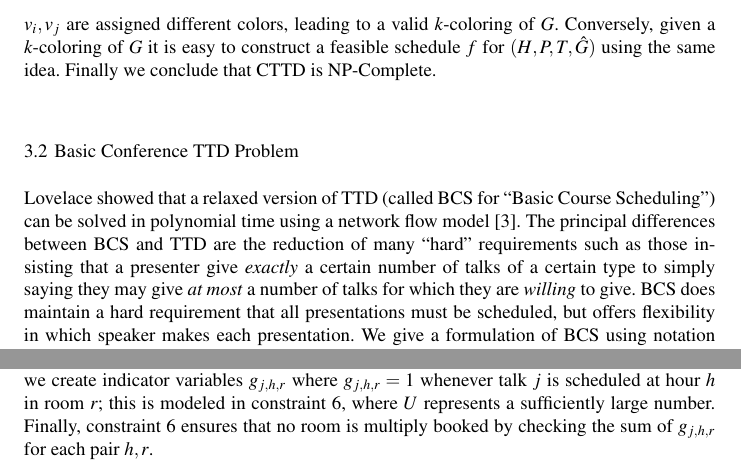
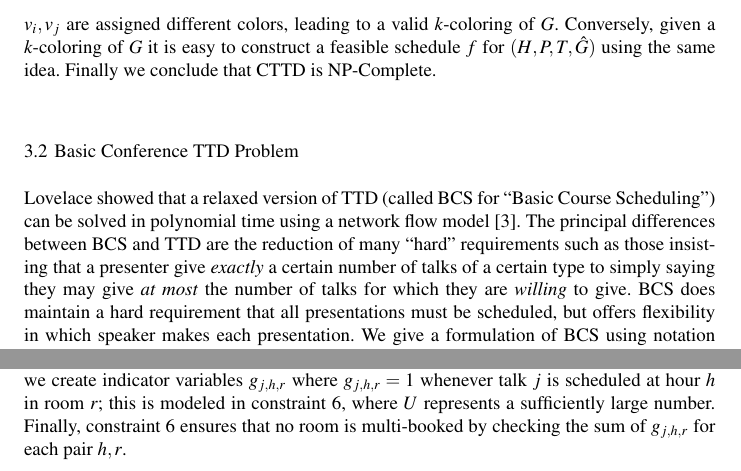
Before and after one commit to jquesnelle/convention-scheduling, a LaTeX paper (mista.tex): two parts of pages 4 and 8 of 14, joined at a grey line, cut so that both start at the same text. Compiled offline with pdfLaTeX.

Commit message:
two very minor wording tweaks

```diff
--- a/mista.tex
+++ b/mista.tex
@@ -138,7 +138,7 @@ Finally we conclude that CTTD is NP-Complete.
 
 \subsection{Basic Conference TTD Problem}
 Lovelace showed that a relaxed version of TTD (called BCS for ``Basic Course Scheduling") can be solved in polynomial time using a network flow model \cite{lovelace2010}.
-The principal differences between BCS and TTD are the reduction of many ``hard" requirements such as those insisting that a presenter give \emph{exactly} a certain number of talks of a certain type to simply saying they may give \emph{at most} a number of talks for which they are \emph{willing} to give.
+The principal differences between BCS and TTD are the reduction of many ``hard" requirements such as those insisting that a presenter give \emph{exactly} a certain number of talks of a certain type to simply saying they may give \emph{at most} the number of talks for which they are \emph{willing} to give.
 BCS does maintain a hard requirement that all presentations must be scheduled, but offers flexibility in which speaker makes each presentation.
 We give a formulation of BCS using notation consistent with our description of the Basic Timetable Decision Problem (BTTD).
 
@@ -310,7 +310,7 @@ We would like to simply iterate over $\mathcal F$ for a particular pair of hour
 If we didn't allow co-presenters (like TTD) then we could simply make this sum less than or equal to one. But, for talks with co-presenters this sum varies.
 To overcome this we create indicator variables $g_{j,h,r}$ where $g_{j,h,r}=1$ whenever talk $j$ is scheduled at hour $h$ in room $r$;
 this is modeled in constraint \ref{ectto_ip_constraint_e_1}, where $U$ represents a sufficiently large number.
-Finally, constraint \ref{ectto_ip_constraint_e_1} ensures that no room is multiply booked by checking the sum of $g_{j,h,r}$ for each pair $h,r$.
+Finally, constraint \ref{ectto_ip_constraint_e_1} ensures that no room is multi-booked by checking the sum of $g_{j,h,r}$ for each pair $h,r$.
 
 Solving this feasibility problem proved tractable.
 We solved this formulation with the open source IP solver CBC on PC2013 with varying numbers of talks pruned out to see how the model scales.
```
